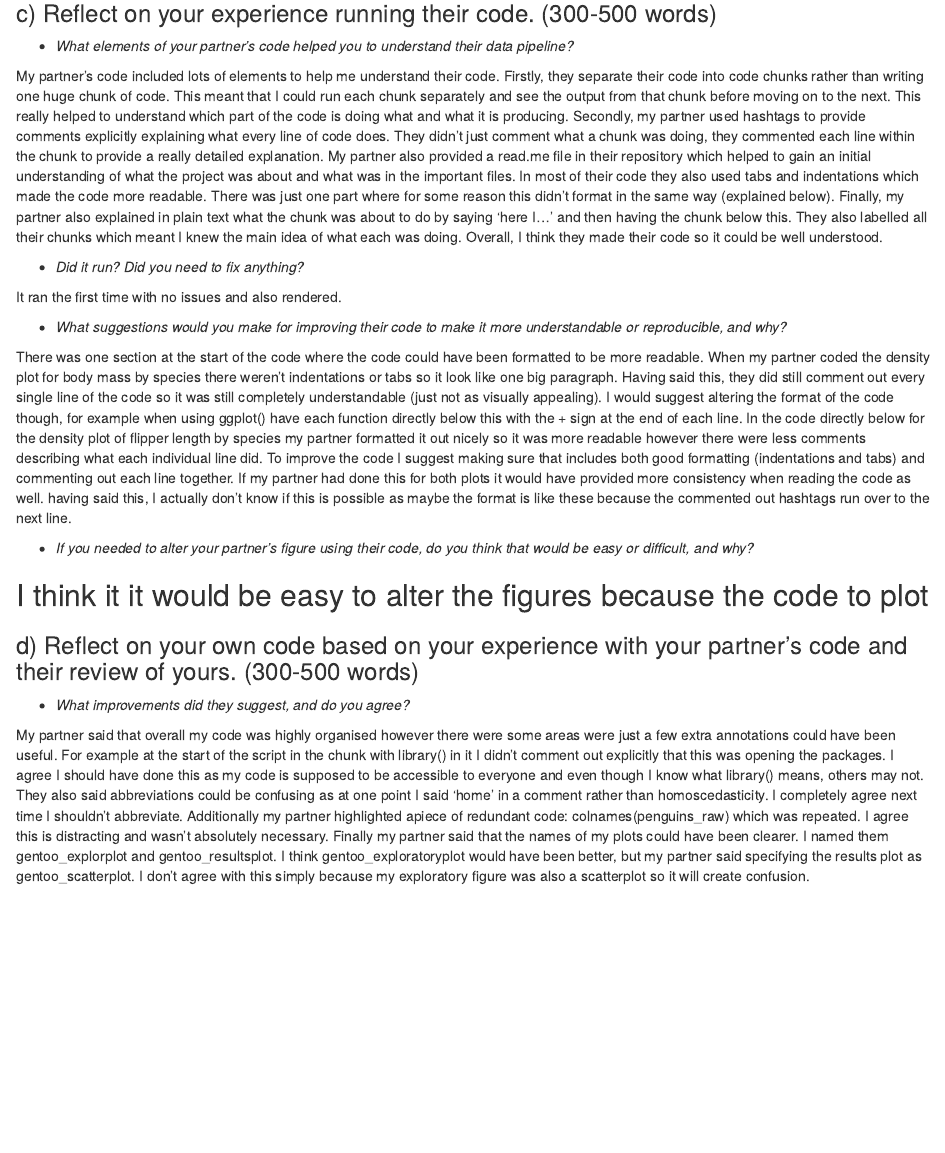
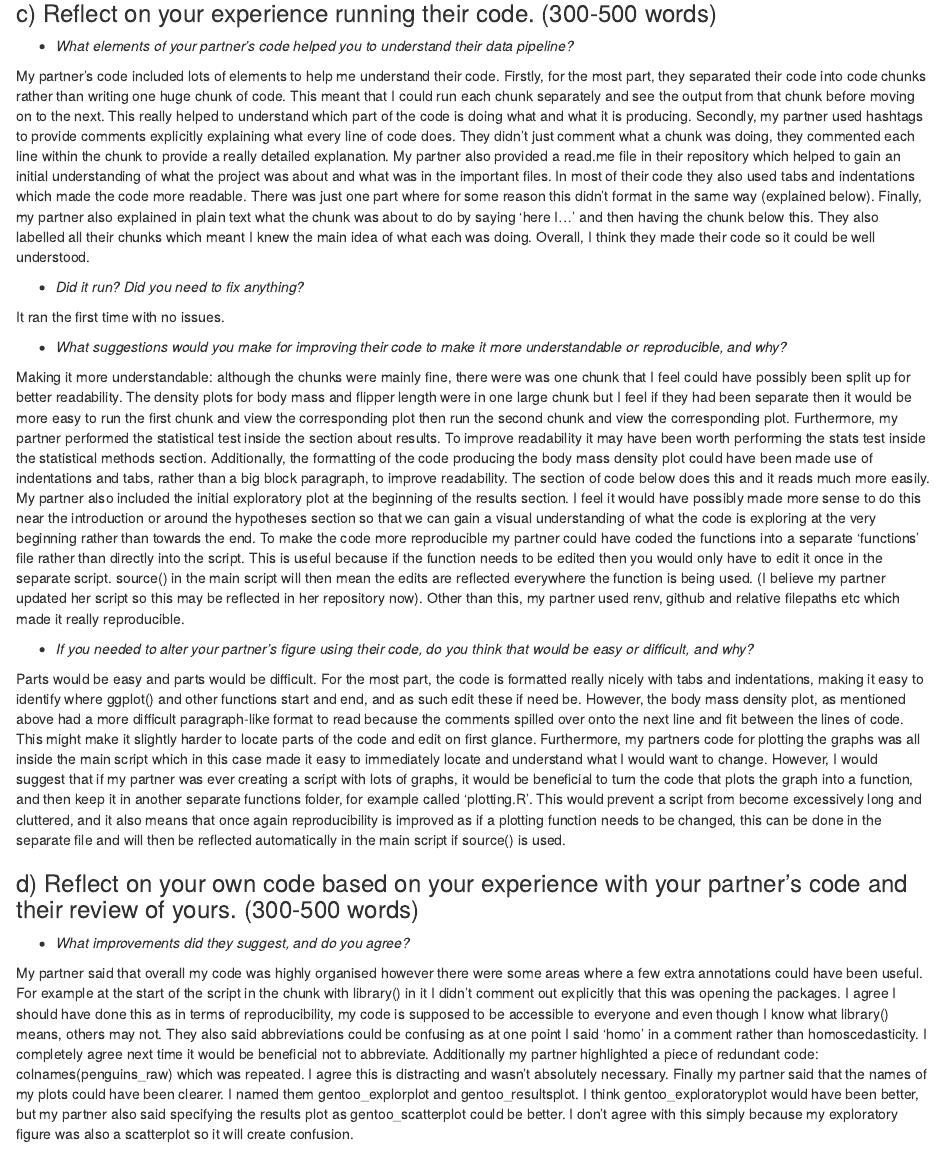
Before and after one commit to HanaBashir/PenguinsAssignment36, an R Markdown document (PenguinAssignmentTemplate.Rmd): the page in a window 1100 px wide, from 12190 px down. Rendered offline with R 4.5, knitr and Pandoc, with nearby package versions; some code elsewhere in the file could not run offline.

Commit message:
Final commit

```diff
--- a/PenguinAssignmentTemplate.Rmd
+++ b/PenguinAssignmentTemplate.Rmd
@@ -541,27 +541,25 @@ To conclude, the main aim of this analysis pipeline was to investigate if there
 
 -   *What elements of your partner's code helped you to understand their data pipeline?*
 
-My partner's code included lots of elements to help me understand their code. Firstly, they separate their code into code chunks rather than writing one huge chunk of code. This meant that I could run each chunk separately and see the output from that chunk before moving on to the next. This really helped to understand which part of the code is doing what and what it is producing. Secondly, my partner used hashtags to provide comments explicitly explaining what every line of code does. They didn't just comment what a chunk was doing, they commented each line within the chunk to provide a really detailed explanation. My partner also provided a read.me file in their repository which helped to gain an initial understanding of what the project was about and what was in the important files. In most of their code they also used tabs and indentations which made the code more readable. There was just one part where for some reason this didn't format in the same way (explained below). Finally, my partner also explained in plain text what the chunk was about to do by saying 'here I...' and then having the chunk below this. They also labelled all their chunks which meant I knew the main idea of what each was doing. Overall, I think they made their code so it could be well understood.
-
+My partner's code included lots of elements to help me understand their code. Firstly, for the most part, they separated their code into code chunks rather than writing one huge chunk of code. This meant that I could run each chunk separately and see the output from that chunk before moving on to the next. This really helped to understand which part of the code is doing what and what it is producing. Secondly, my partner used hashtags to provide comments explicitly explaining what every line of code does. They didn't just comment what a chunk was doing, they commented each line within the chunk to provide a really detailed explanation. My partner also provided a read.me file in their repository which helped to gain an initial understanding of what the project was about and what was in the important files. In most of their code they also used tabs and indentations which made the code more readable. There was just one part where for some reason this didn't format in the same way (explained below). Finally, my partner also explained in plain text what the chunk was about to do by saying 'here I...' and then having the chunk below this. They also labelled all their chunks which meant I knew the main idea of what each was doing. Overall, I think they made their code so it could be well understood.
 
 -   *Did it run? Did you need to fix anything?*
 
-It ran the first time with no issues and also rendered.
+It ran the first time with no issues.
 
 -   *What suggestions would you make for improving their code to make it more understandable or reproducible, and why?*
 
-There was one section at the start of the code where the code could have been formatted to be more readable. When my partner coded the density plot for body mass by species there weren't indentations or tabs so it look like one big paragraph. Having said this, they did still comment out every single line of the code so it was still completely understandable (just not as visually appealing). I would suggest altering the format of the code though, for example when using ggplot() have each function directly below this with the + sign at the end of each line. In the code directly below for the density plot of flipper length by species my partner formatted it out nicely so it was more readable however there were less comments describing what each individual line did. To improve the code I suggest making sure that includes both good formatting (indentations and tabs) and commenting out each line together. If my partner had done this for both plots it would have provided more consistency when reading the code as well. having said this, I actually don't know if this is possible as maybe the format is like these because the commented out hashtags  run over to the next line.
+Making it more understandable: although the chunks were mainly fine, there were was one chunk that I feel could have possibly been split up for better readability. The density plots for body mass and flipper length were in one large chunk but I feel if they had been separate then it would be more easy to run the first chunk and view the corresponding plot then run the second chunk and view the corresponding plot. Furthermore, my partner performed the statistical test inside the section about results. To improve readability it may have been worth performing the stats test inside the statistical methods section. Additionally, the formatting of the code producing the body mass density plot could have been made use of indentations and tabs, rather than a big block paragraph, to improve readability. The section of code below does this and it reads much more easily. My partner also included the initial exploratory plot at the beginning of the results section. I feel it would have possibly made more sense to do this near the introduction or around the hypotheses section so that we can gain a visual understanding of what the code is exploring at the very beginning rather than towards the end. To make the code more reproducible my partner could have coded the functions into a separate 'functions' file rather than directly into the script. This is useful because if the function needs to be edited then you would only have to edit it once in the separate script. source() in the main script will then mean the edits are reflected everywhere the function is being used. (I believe my partner updated her script so this may be reflected in her repository now). Other than this, my partner used renv, github and relative filepaths etc which made it really reproducible.
 
 -   *If you needed to alter your partner's figure using their code, do you think that would be easy or difficult, and why?*
 
-I think it it would be easy to alter the figures because the code to plot
--
+Parts would be easy and parts would be difficult. For the most part, the code is formatted really nicely with tabs and indentations, making it easy to identify where ggplot() and other functions start and end, and as such edit these if need be. However, the body mass density plot, as mentioned above had a more difficult paragraph-like format to read because the comments spilled over onto the next line and fit between the lines of code. This might make it slightly harder to locate parts of the code and edit on first glance. Furthermore, my partners code for plotting the graphs was all inside the main script which in this case made it easy to immediately locate and understand what I would want to change. However, I would suggest that if my partner was ever creating a script with lots of graphs, it would be beneficial to turn the code that plots the graph into a function, and then keep it in another separate functions folder, for example called 'plotting.R'. This would prevent a script from become excessively long and cluttered, and it also means that once again reproducibility is improved as if a plotting function needs to be changed, this can be done in the separate file and will then be reflected automatically in the main script if source() is used.
 
 ### d) Reflect on your own code based on your experience with your partner's code and their review of yours. (300-500 words)
 
 -   *What improvements did they suggest, and do you agree?*
 
-My partner said that overall my code was highly organised however there were some areas were just a few extra annotations could have been useful. For example at the start of the script in the chunk with library() in it I didn't comment out explicitly that this was opening the packages. I agree I should have done this as my code is supposed to be accessible to everyone and even though I know what library() means, others may not. They also said abbreviations could be confusing as at one point I said 'home' in a comment rather than homoscedasticity. I completely agree next time I shouldn't abbreviate. Additionally my partner highlighted apiece of redundant code:  colnames(penguins_raw) which was repeated. I agree this is distracting and wasn't absolutely necessary. Finally my partner said that the names of my plots could have been clearer. I named them gentoo_explorplot and gentoo_resultsplot. I think gentoo_exploratoryplot would have been better, but my partner said specifying the results plot as gentoo_scatterplot. I don't agree with this simply because my exploratory figure was also a scatterplot so it will create confusion.
+My partner said that overall my code was highly organised however there were some areas where a few extra annotations could have been useful. For example at the start of the script in the chunk with library() in it I didn't comment out explicitly that this was opening the packages. I agree I should have done this as in terms of reproducibility, my code is supposed to be accessible to everyone and even though I know what library() means, others may not. They also said abbreviations could be confusing as at one point I said 'homo' in a comment rather than homoscedasticity. I completely agree next time it would be beneficial not to abbreviate. Additionally my partner highlighted a piece of redundant code:  colnames(penguins_raw) which was repeated. I agree this is distracting and wasn't absolutely necessary. Finally my partner said that the names of my plots could have been clearer. I named them gentoo_explorplot and gentoo_resultsplot. I think gentoo_exploratoryplot would have been better, but my partner also said specifying the results plot as gentoo_scatterplot could be better. I don't agree with this simply because my exploratory figure was also a scatterplot so it will create confusion.
 
 -   *What did you learn about writing code for other people?*
 
```
Also changed, not shown: PenguinAssignmentTemplate.html.
